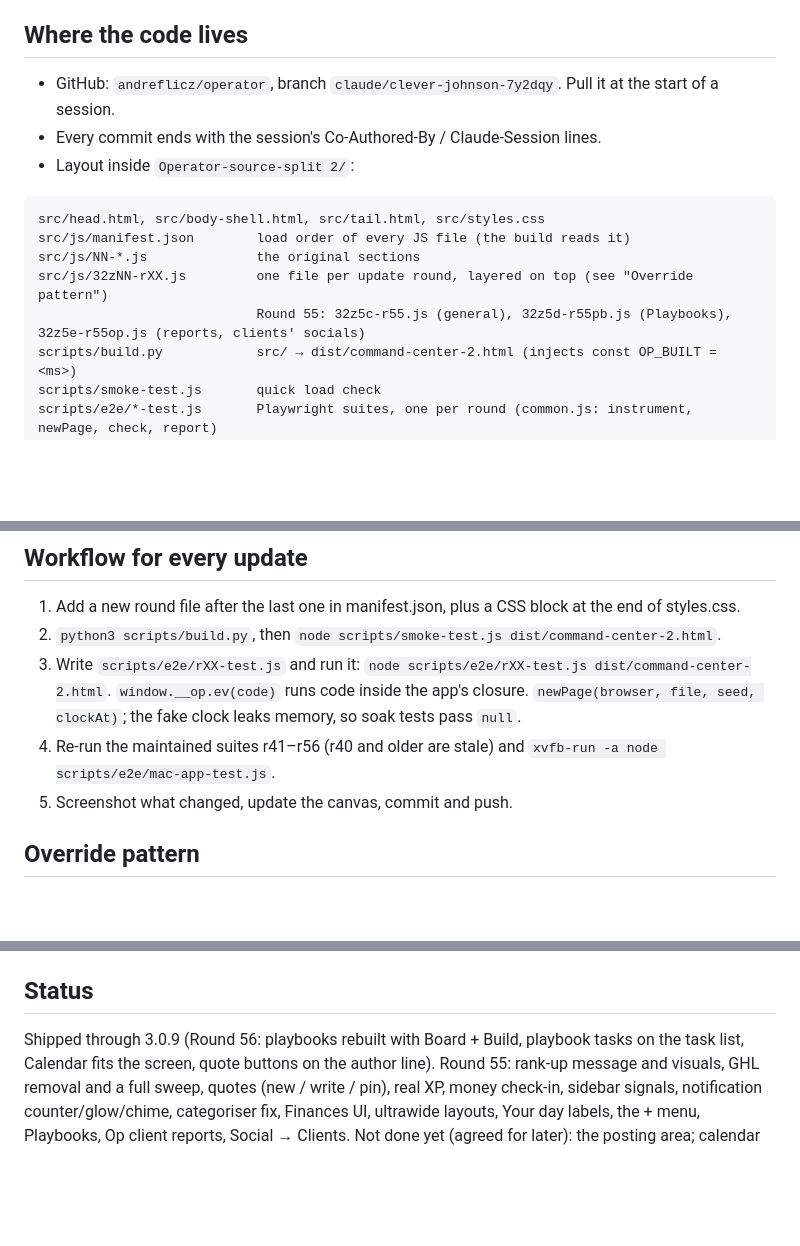
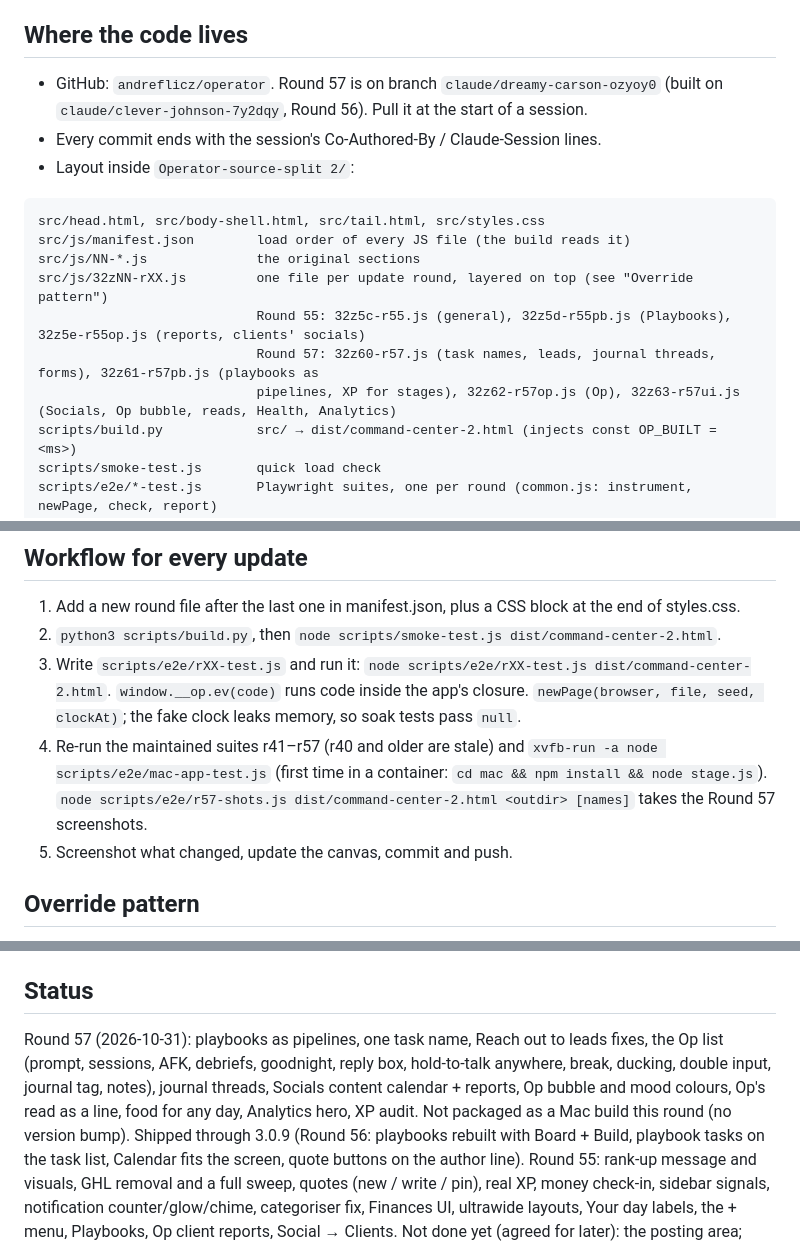
Before and after one commit to andreflicz/operator, a Markdown page: Operator-source-split 2/HANDOFF.md, 3 parts joined by grey strips. Rendered like a GitHub page; blank space fills up the shorter version.

```diff
--- a/Operator-source-split 2/HANDOFF.md
+++ b/Operator-source-split 2/HANDOFF.md
@@ -12,7 +12,7 @@ Andre tests every build himself and comes back with detailed, itemized feedback,
 Design rules he set: "a bad app informs, a good one just has a great UI." Minimal, level, symmetrical; no small grey explainer text; one well-placed control rather than repeated buttons; consistent across features. Build features general ("not a just-me app").
 
 ## Where the code lives
-- GitHub: `andreflicz/operator`, branch `claude/clever-johnson-7y2dqy`. Pull it at the start of a session.
+- GitHub: `andreflicz/operator`. Round 57 is on branch `claude/dreamy-carson-ozyoy0` (built on `claude/clever-johnson-7y2dqy`, Round 56). Pull it at the start of a session.
 - Every commit ends with the session's Co-Authored-By / Claude-Session lines.
 - Layout inside `Operator-source-split 2/`:
 
@@ -22,6 +22,8 @@ src/js/manifest.json        load order of every JS file (the build reads it)
 src/js/NN-*.js              the original sections
 src/js/32zNN-rXX.js         one file per update round, layered on top (see "Override pattern")
                             Round 55: 32z5c-r55.js (general), 32z5d-r55pb.js (Playbooks), 32z5e-r55op.js (reports, clients' socials)
+                            Round 57: 32z60-r57.js (task names, leads, journal threads, forms), 32z61-r57pb.js (playbooks as
+                            pipelines, XP for stages), 32z62-r57op.js (Op), 32z63-r57ui.js (Socials, Op bubble, reads, Health, Analytics)
 scripts/build.py            src/ → dist/command-center-2.html (injects const OP_BUILT = <ms>)
 scripts/smoke-test.js       quick load check
 scripts/e2e/*-test.js       Playwright suites, one per round (common.js: instrument, newPage, check, report)
@@ -33,7 +35,8 @@ packaged/Operator-2-7-2.app the old Chrome-shell app; its Resources/helper.sh +
 1. Add a new round file after the last one in manifest.json, plus a CSS block at the end of styles.css.
 2. `python3 scripts/build.py`, then `node scripts/smoke-test.js dist/command-center-2.html`.
 3. Write `scripts/e2e/rXX-test.js` and run it: `node scripts/e2e/rXX-test.js dist/command-center-2.html`. `window.__op.ev(code)` runs code inside the app's closure. `newPage(browser, file, seed, clockAt)`; the fake clock leaks memory, so soak tests pass `null`.
-4. Re-run the maintained suites r41–r56 (r40 and older are stale) and `xvfb-run -a node scripts/e2e/mac-app-test.js`.
+4. Re-run the maintained suites r41–r57 (r40 and older are stale) and `xvfb-run -a node scripts/e2e/mac-app-test.js` (first time in a container: `cd mac && npm install && node stage.js`).
+   `node scripts/e2e/r57-shots.js dist/command-center-2.html <outdir> [names]` takes the Round 57 screenshots.
 5. Screenshot what changed, update the canvas, commit and push.
 
 ## Override pattern
@@ -83,5 +120,9 @@ GoHighLevel everywhere (stubs in 32z5c-r55.js); Op live mode (ElevenLabs agent);
 - main.js: single instance, menu bar Tray, ⌥O show/hide, ✕ hides, ⌘Q quits, starts the helpers, move-in from the old Chrome profile, `window.operatorPage` bridge.
 
 ## Status
+Round 57 (2026-10-31): playbooks as pipelines, one task name, Reach out to leads fixes, the Op list (prompt, sessions, AFK, debriefs,
+goodnight, reply box, hold-to-talk anywhere, break, ducking, double input, journal tag, notes), journal threads, Socials
+content calendar + reports, Op bubble and mood colours, Op's read as a line, food for any day, Analytics hero, XP audit.
+Not packaged as a Mac build this round (no version bump).
 Shipped through 3.0.9 (Round 56: playbooks rebuilt with Board + Build, playbook tasks on the task list, Calendar fits the screen, quote buttons on the author line). Round 55: rank-up message and visuals, GHL removal and a full sweep, quotes (new / write / pin), real XP, money check-in, sidebar signals, notification counter/glow/chime, categoriser fix, Finances UI, ultrawide layouts, Your day labels, the + menu, Playbooks, Op client reports, Social → Clients.
 Not done yet (agreed for later): the posting area; calendar task due dates.
```
Also changed, not shown: other parts of Operator-source-split 2/HANDOFF.md (+36 -2 lines).
